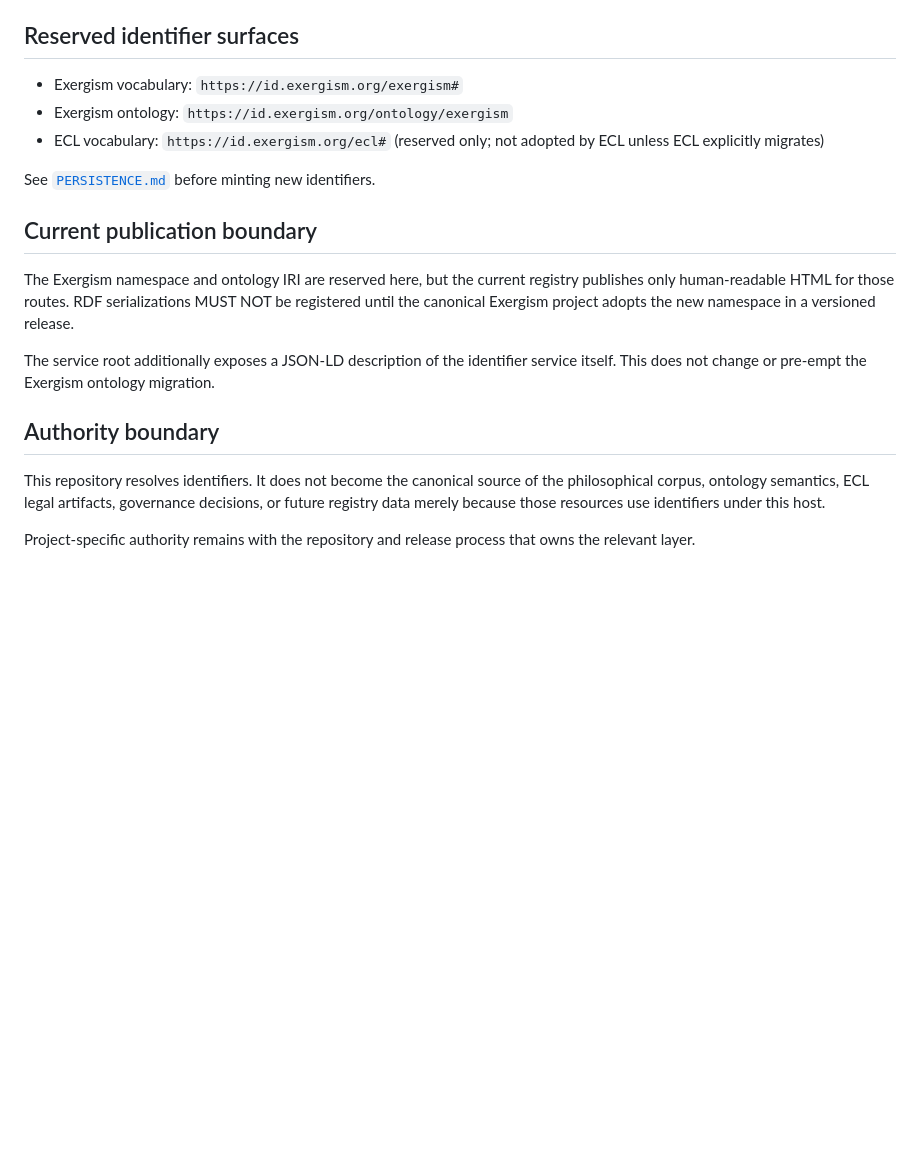
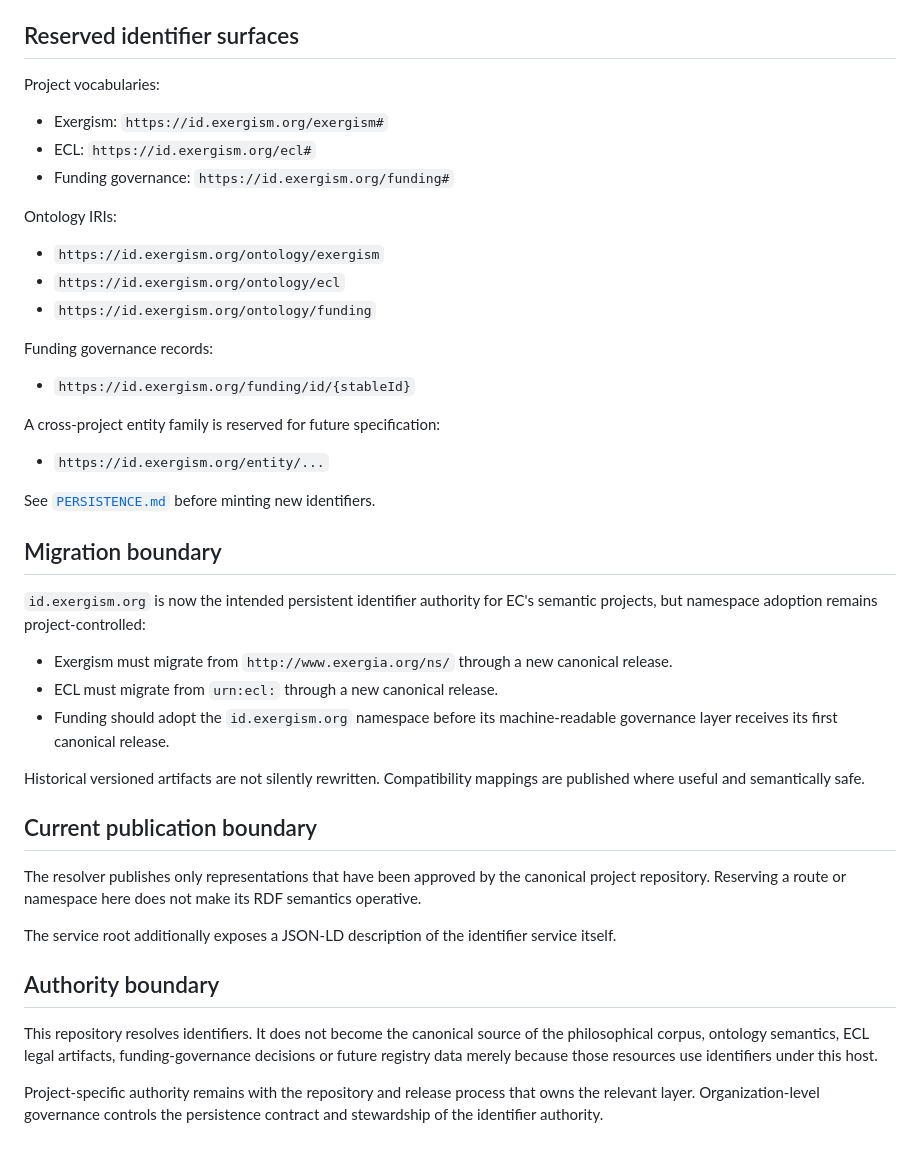
Before and after one commit to Exergism-Commons/id, a Markdown page: README.md, the part around the change. GitHub-like rendering; blank space fills up the shorter version.

Commit message:
Document funding and cross-project identifier surfaces

```diff
--- a/README.md
+++ b/README.md
@@ -54,20 +54,46 @@ A hardened [`systemd` unit](deploy/id-exergism.service) is included. No database
 
 ## Reserved identifier surfaces
 
-- Exergism vocabulary: `https://id.exergism.org/exergism#`
-- Exergism ontology: `https://id.exergism.org/ontology/exergism`
-- ECL vocabulary: `https://id.exergism.org/ecl#` (reserved only; not adopted by ECL unless ECL explicitly migrates)
+Project vocabularies:
+
+- Exergism: `https://id.exergism.org/exergism#`
+- ECL: `https://id.exergism.org/ecl#`
+- Funding governance: `https://id.exergism.org/funding#`
+
+Ontology IRIs:
+
+- `https://id.exergism.org/ontology/exergism`
+- `https://id.exergism.org/ontology/ecl`
+- `https://id.exergism.org/ontology/funding`
+
+Funding governance records:
+
+- `https://id.exergism.org/funding/id/{stableId}`
+
+A cross-project entity family is reserved for future specification:
+
+- `https://id.exergism.org/entity/...`
 
 See [`PERSISTENCE.md`](PERSISTENCE.md) before minting new identifiers.
 
+## Migration boundary
+
+`id.exergism.org` is now the intended persistent identifier authority for EC's semantic projects, but namespace adoption remains project-controlled:
+
+- Exergism must migrate from `http://www.exergia.org/ns/` through a new canonical release.
+- ECL must migrate from `urn:ecl:` through a new canonical release.
+- Funding should adopt the `id.exergism.org` namespace before its machine-readable governance layer receives its first canonical release.
+
+Historical versioned artifacts are not silently rewritten. Compatibility mappings are published where useful and semantically safe.
+
 ## Current publication boundary
 
-The Exergism namespace and ontology IRI are reserved here, but the current registry publishes only human-readable HTML for those routes. RDF serializations MUST NOT be registered until the canonical Exergism project adopts the new namespace in a versioned release.
+The resolver publishes only representations that have been approved by the canonical project repository. Reserving a route or namespace here does not make its RDF semantics operative.
 
-The service root additionally exposes a JSON-LD description of the identifier service itself. This does not change or pre-empt the Exergism ontology migration.
+The service root additionally exposes a JSON-LD description of the identifier service itself.
 
 ## Authority boundary
 
-This repository resolves identifiers. It does not become the canonical source of the philosophical corpus, ontology semantics, ECL legal artifacts, governance decisions, or future registry data merely because those resources use identifiers under this host.
+This repository resolves identifiers. It does not become the canonical source of the philosophical corpus, ontology semantics, ECL legal artifacts, funding-governance decisions or future registry data merely because those resources use identifiers under this host.
 
-Project-specific authority remains with the repository and release process that owns the relevant layer.
+Project-specific authority remains with the repository and release process that owns the relevant layer. Organization-level governance controls the persistence contract and stewardship of the identifier authority.
```
